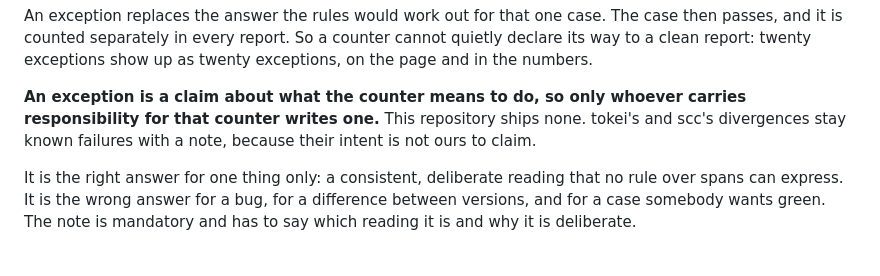
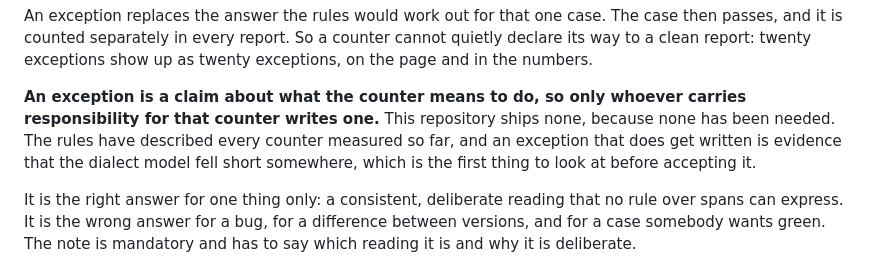
Before and after one commit to loc-conformance/linejudge, a Markdown page: CONTRIBUTING.md, the part around the change. Drawn GitHub-style.

Commit message:
Small wording update about exceptions

```diff
--- a/CONTRIBUTING.md
+++ b/CONTRIBUTING.md
@@ -212,8 +212,10 @@ and it is counted separately in every report. So a counter cannot quietly declar
 report: twenty exceptions show up as twenty exceptions, on the page and in the numbers.
 
 **An exception is a claim about what the counter means to do, so only whoever carries responsibility
-for that counter writes one.** This repository ships none. tokei's and scc's divergences stay known
-failures with a note, because their intent is not ours to claim.
+for that counter writes one.** This repository ships none, because none has been needed. The rules
+have described every counter measured so far, and an exception that does get written is evidence
+that the dialect model fell short somewhere, which is the first thing to look at before accepting
+it.
 
 It is the right answer for one thing only: a consistent, deliberate reading that no rule over spans
 can express. It is the wrong answer for a bug, for a difference between versions, and for a case
```
